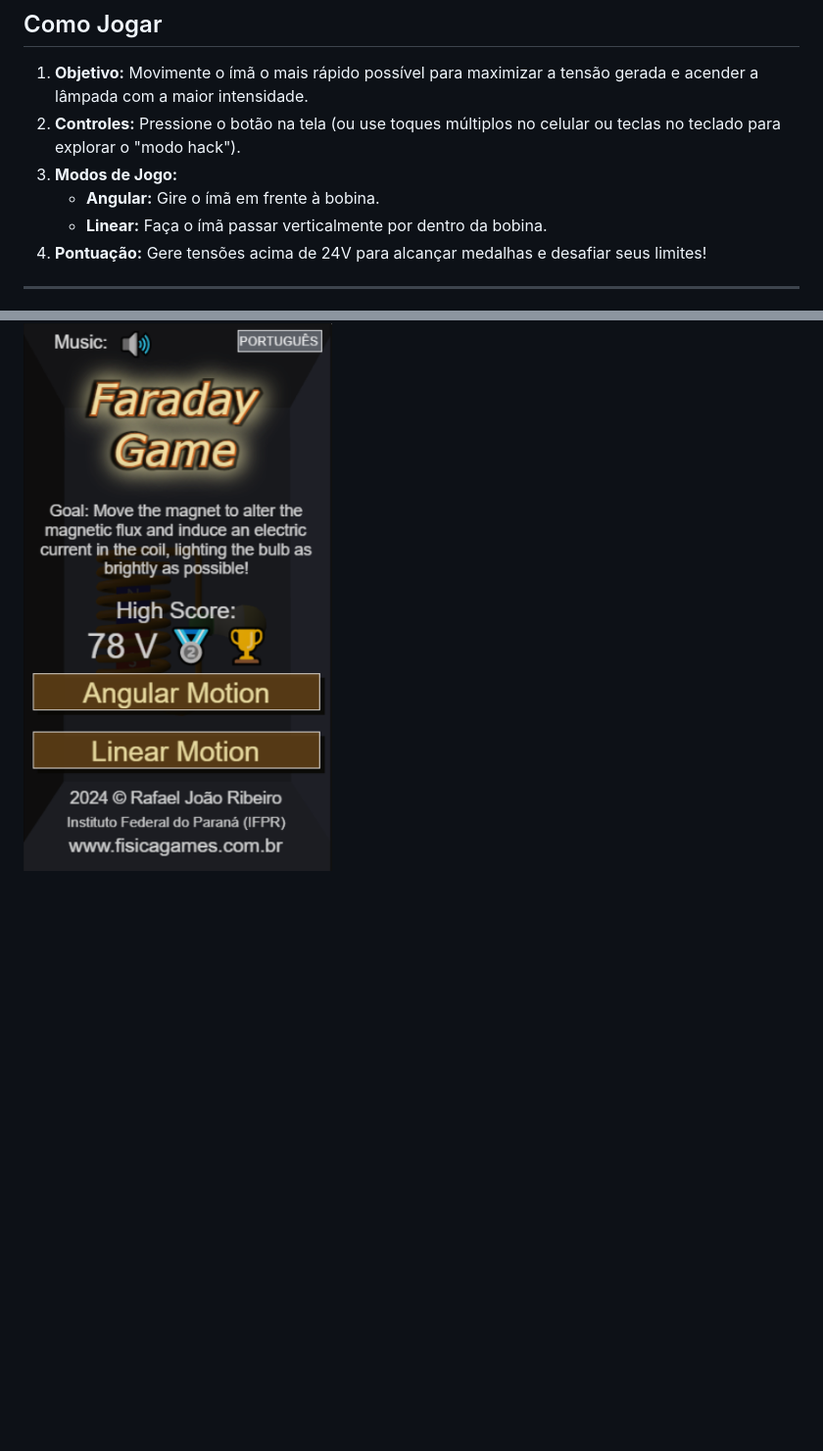
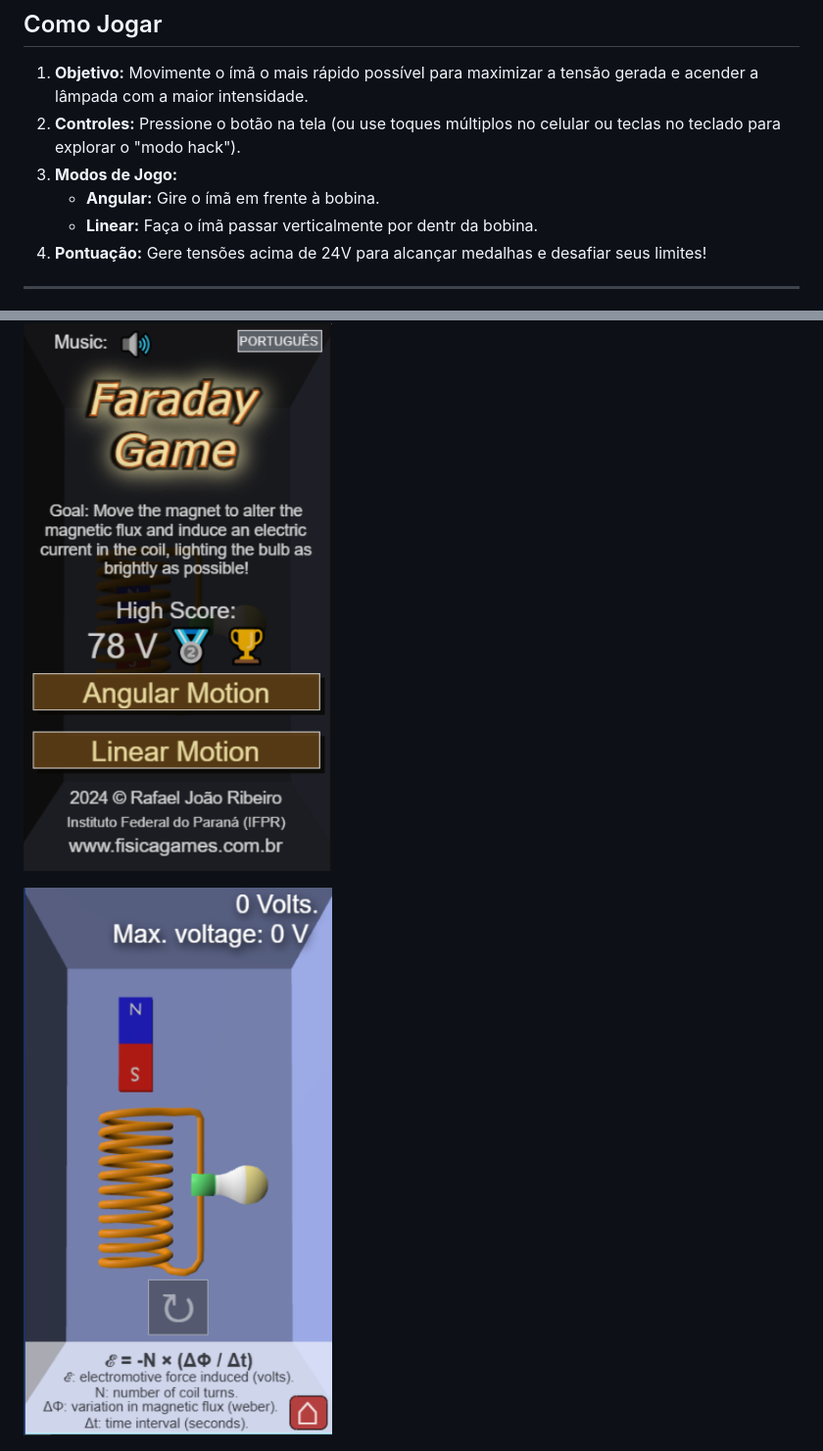
Before and after one commit to fisicagames/faraday-game, a Markdown page: README.md, 2 parts joined by grey strips. Shown: that part at 98% size. GitHub-like rendering; pictures changed too: image/README/1736430149649.png (added); blank space fills up the shorter version.

Commit message:
chore(Readme): Update Readme file and covers images..

```diff
--- a/README.md
+++ b/README.md
@@ -33,7 +33,7 @@ O **Faraday Game** demonstra de forma prática a  **Lei de Faraday da Indução
 2. **Controles:** Pressione o botão na tela (ou use toques múltiplos no celular ou teclas no teclado para explorar o "modo hack").
 3. **Modos de Jogo:**
    * **Angular:** Gire o ímã em frente à bobina.
-   * **Linear:** Faça o ímã passar verticalmente por dentro da bobina.
+   * **Linear:** Faça o ímã passar verticalmente por dentr da bobina.
 4. **Pontuação:** Gere tensões acima de 24V para alcançar medalhas e desafiar seus limites!
 
 ---
@@ -41,6 +41,8 @@ O **Faraday Game** demonstra de forma prática a  **Lei de Faraday da Indução
 ## Telas do Jogo
 
 ![1736427437192](image/README/1736427437192.png)
+
+![1736430149649](image/README/1736430149649.png)
 
 ![1736427290232](image/README/1736427290232.png)
 
```
Also changed, not shown: image/covers/faraday-cover-300x200.jpg (added), 1 other file.
